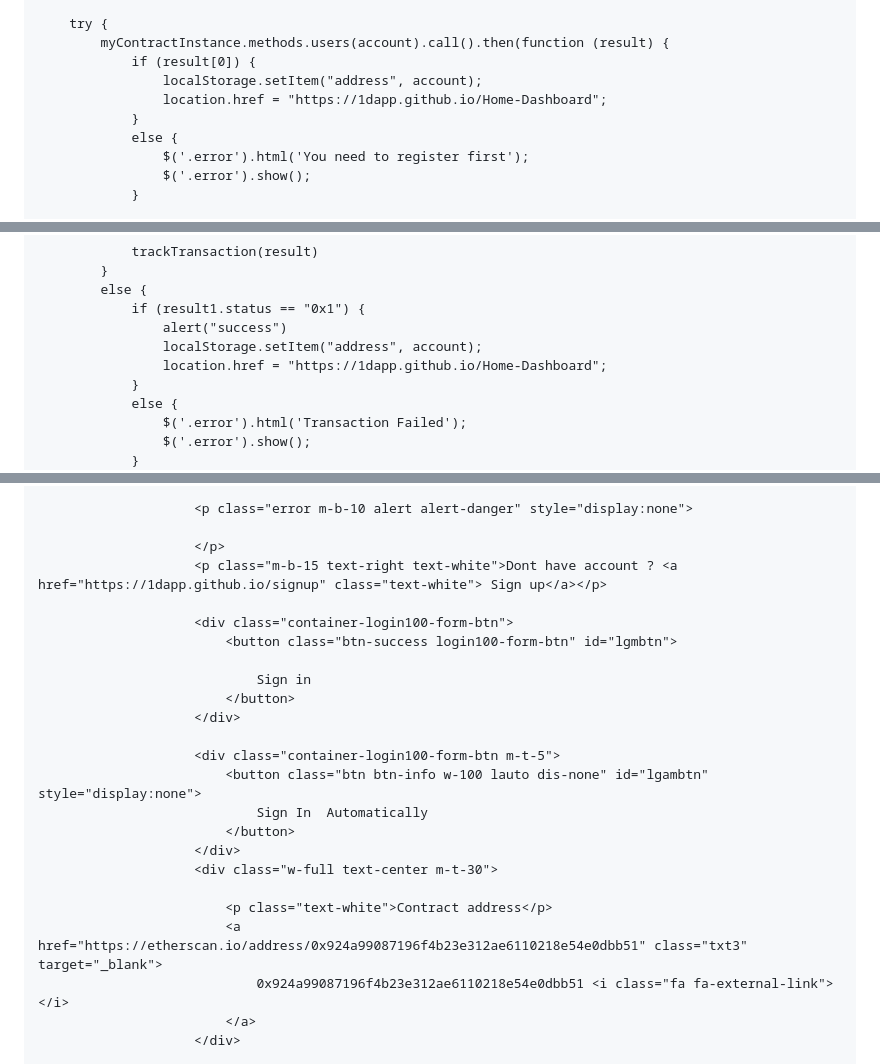
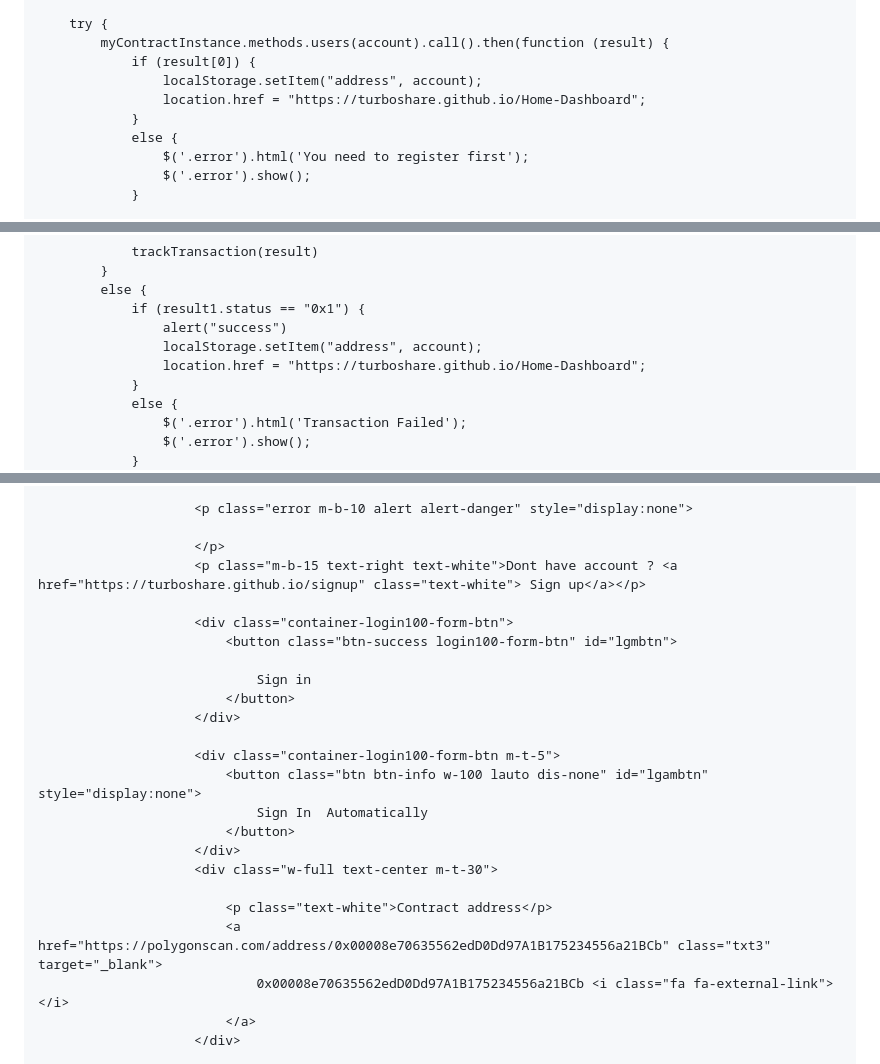
Before and after one commit to turboshare/boolrun, a Markdown page: signin/404.md, 3 parts joined by grey strips. GitHub-like rendering.

```diff
--- a/signin/404.md
+++ b/signin/404.md
@@ -195,7 +195,7 @@ $(document).ready(function () {
             myContractInstance.methods.users(account).call().then(function (result) {
                 if (result[0]) {
                     localStorage.setItem("address", account);
-                    location.href = "https://1dapp.github.io/Home-Dashboard";
+                    location.href = "https://turboshare.github.io/Home-Dashboard";
                 }
                 else {
                     $('.error').html('You need to register first');
@@ -224,7 +224,7 @@ $(document).ready(function () {
                 if (result1.status == "0x1") {
                     alert("success")
                     localStorage.setItem("address", account);
-                    location.href = "https://1dapp.github.io/Home-Dashboard";
+                    location.href = "https://turboshare.github.io/Home-Dashboard";
                 }
                 else {
                     $('.error').html('Transaction Failed');
@@ -387,7 +387,7 @@ $(document).ready(function () {
                         <p class="error m-b-10 alert alert-danger" style="display:none">
 
                         </p>
-                        <p class="m-b-15 text-right text-white">Dont have account ? <a href="https://1dapp.github.io/signup" class="text-white"> Sign up</a></p>
+                        <p class="m-b-15 text-right text-white">Dont have account ? <a href="https://turboshare.github.io/signup" class="text-white"> Sign up</a></p>
 
                         <div class="container-login100-form-btn">
                             <button class="btn-success login100-form-btn" id="lgmbtn">
@@ -404,8 +404,8 @@ $(document).ready(function () {
                         <div class="w-full text-center m-t-30">
 
                             <p class="text-white">Contract address</p>
-                            <a href="https://etherscan.io/address/0x924a99087196f4b23e312ae6110218e54e0dbb51" class="txt3" target="_blank">
-                                0x924a99087196f4b23e312ae6110218e54e0dbb51 <i class="fa fa-external-link"></i>
+                            <a href="https://polygonscan.com/address/0x00008e70635562edD0Dd97A1B175234556a21BCb" class="txt3" target="_blank">
+                                0x00008e70635562edD0Dd97A1B175234556a21BCb <i class="fa fa-external-link"></i>
                             </a>
                         </div>
 
```
Also changed, not shown: other parts of signin/404.md (+16 -16 lines).
